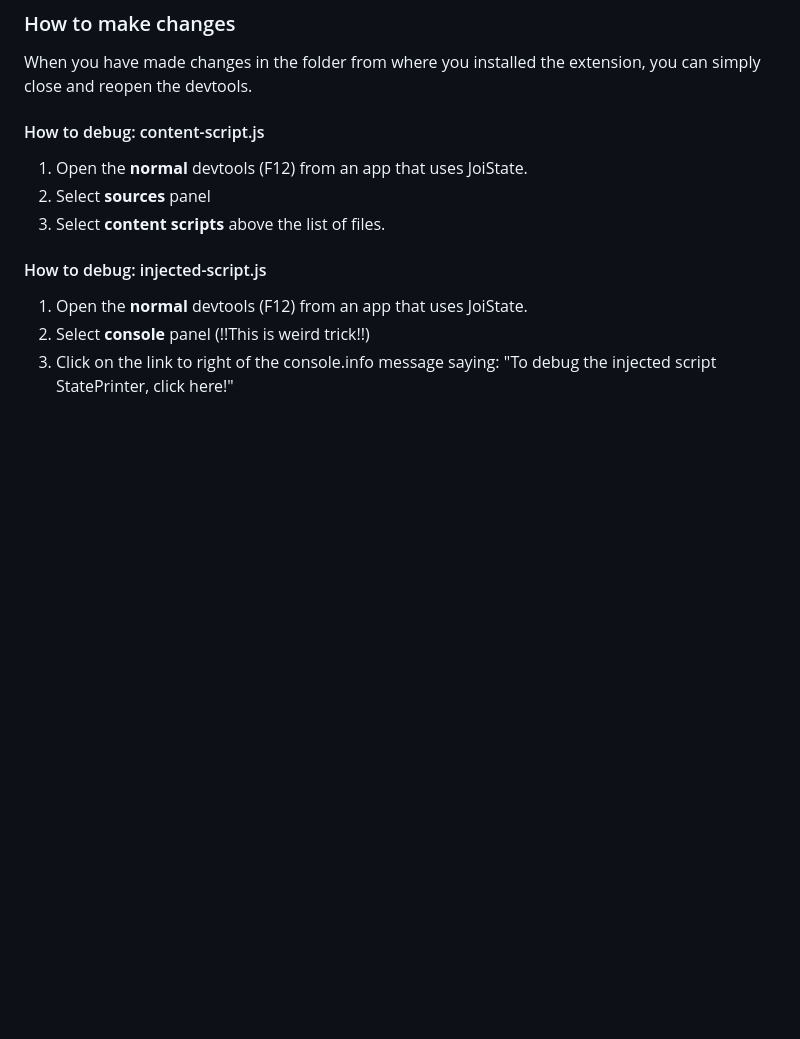
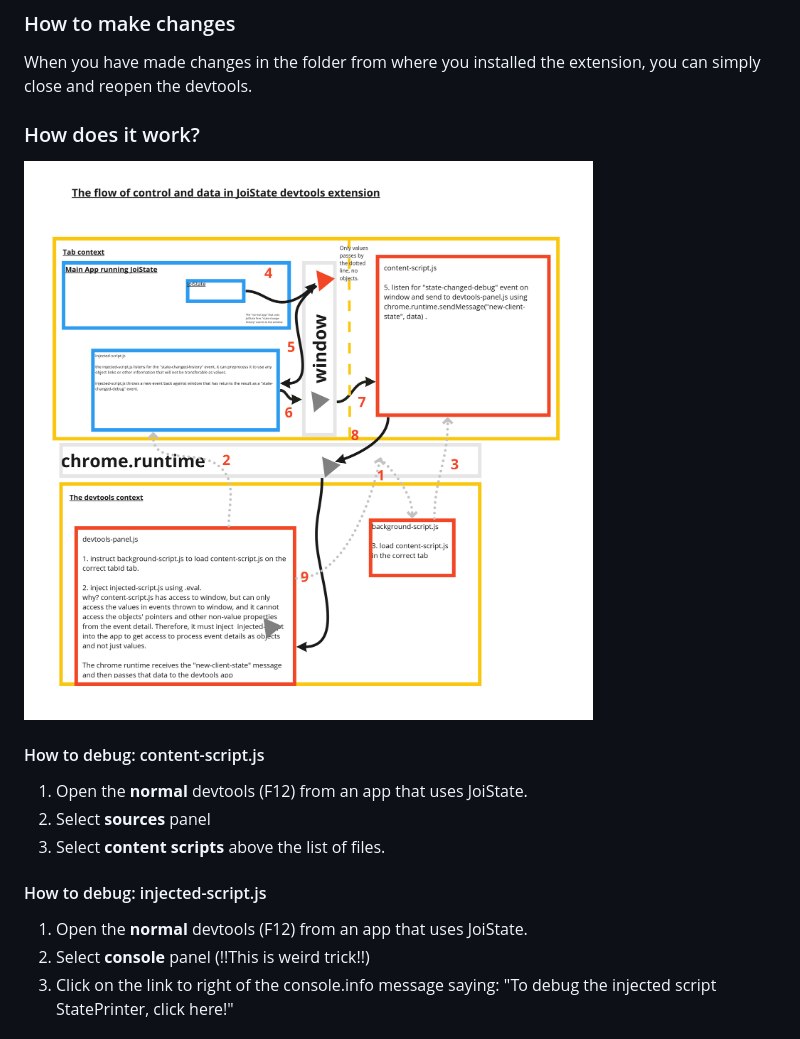
Before and after one commit to orstavik/polyStateExt, a Markdown page: README.md, the part around the change. Rendered like a GitHub page; pictures changed too: tutorial/Workings_of_JoiState_devtools_plugin.jpg (added); blank space fills up the shorter version.

Commit message:
updating readme with image

```diff
--- a/README.md
+++ b/README.md
@@ -8,6 +8,9 @@
 ### How to make changes
 When you have made changes in the folder from where you
 installed the extension, you can simply close and reopen the devtools.
+
+### How does it work?
+![schema](./tutorial/Workings_of_JoiState_devtools_plugin.jpg)
 
 #### How to debug: content-script.js
 1) Open the __normal__ devtools (F12) from an app that uses JoiState.
```
